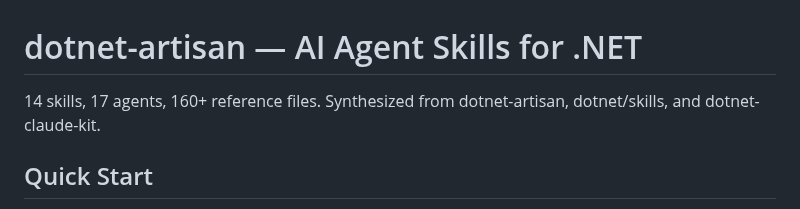
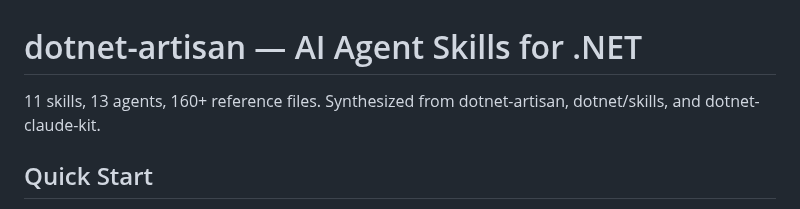
Before and after one commit to YataoFeng/dotnet-artisan, a Markdown page: AGENTS.md, the part around the change. Rendered like a GitHub page.

Commit message:
fix: update stale counts in CLAUDE.md and AGENTS.md (14→11 skills, 17→13 agents)

```diff
--- a/AGENTS.md
+++ b/AGENTS.md
@@ -1,6 +1,6 @@
 # dotnet-artisan — AI Agent Skills for .NET
 
-14 skills, 17 agents, 160+ reference files. Synthesized from dotnet-artisan, dotnet/skills, and dotnet-claude-kit.
+11 skills, 13 agents, 160+ reference files. Synthesized from dotnet-artisan, dotnet/skills, and dotnet-claude-kit.
 
 ## Quick Start
 
```
Also changed, not shown: CLAUDE.md (+2 -2 lines).
